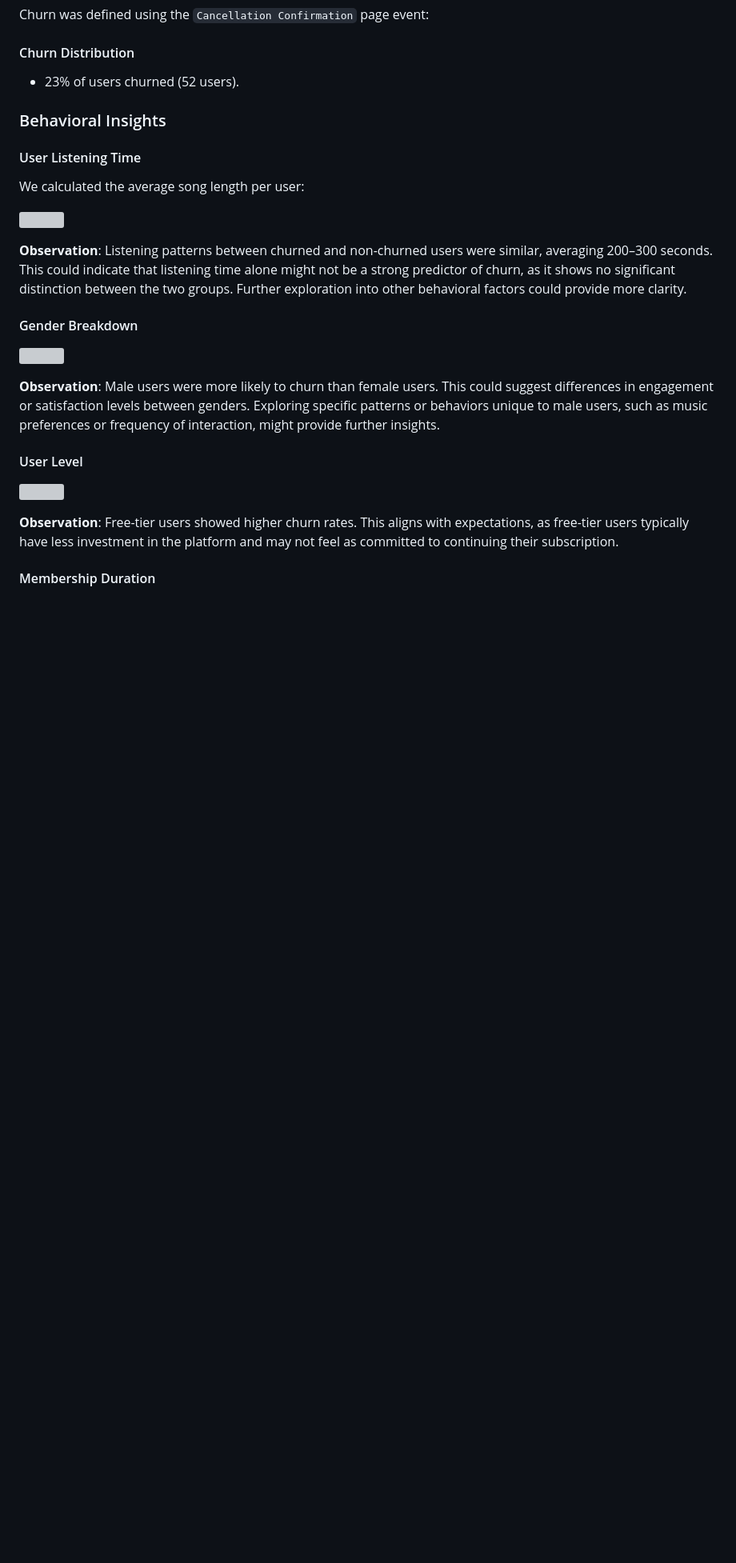
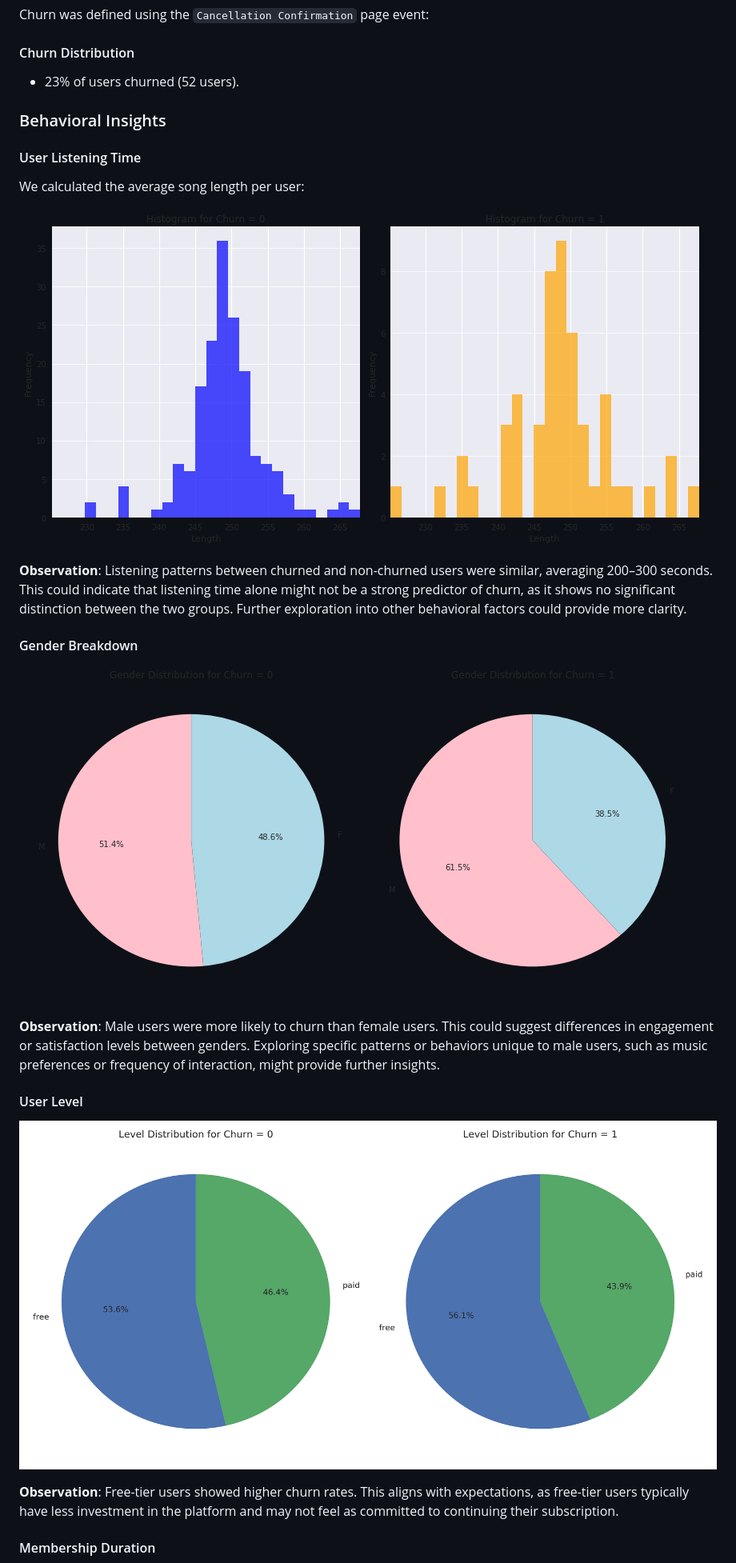
Before and after one commit to tienbt93/Udacity-Data-Scientist-Nanodegree, a Markdown page: Project 4/Sparkify-Blog.md, the part around one of its changes. Shown at 80% size. Rendered like a GitHub page; blank space fills up the shorter version; grey boxes are pictures that could not be loaded.

```diff
--- a/Project 4/Sparkify-Blog.md
+++ b/Project 4/Sparkify-Blog.md
@@ -63,19 +63,19 @@ Churn was defined using the `Cancellation Confirmation` page event:
 
 We calculated the average song length per user:
 
-![](images\histograms_by_length.png)
+![](images/histograms_by_length.png)
 
 **Observation**: Listening patterns between churned and non-churned users were similar, averaging 200–300 seconds. This could indicate that listening time alone might not be a strong predictor of churn, as it shows no significant distinction between the two groups. Further exploration into other behavioral factors could provide more clarity.
 
 #### Gender Breakdown
 
-![](images\gender_distribution.png)
+![](images/gender_distribution.png)
 
 **Observation**: Male users were more likely to churn than female users. This could suggest differences in engagement or satisfaction levels between genders. Exploring specific patterns or behaviors unique to male users, such as music preferences or frequency of interaction, might provide further insights.
 
 #### User Level
 
-![](images\level_distribution.png)
+![](images/level_distribution.png)
 
 **Observation**: Free-tier users showed higher churn rates. This aligns with expectations, as free-tier users typically have less investment in the platform and may not feel as committed to continuing their subscription.
 
```
Also changed, not shown: other parts of Project 4/Sparkify-Blog.md (+12 -12 lines).
